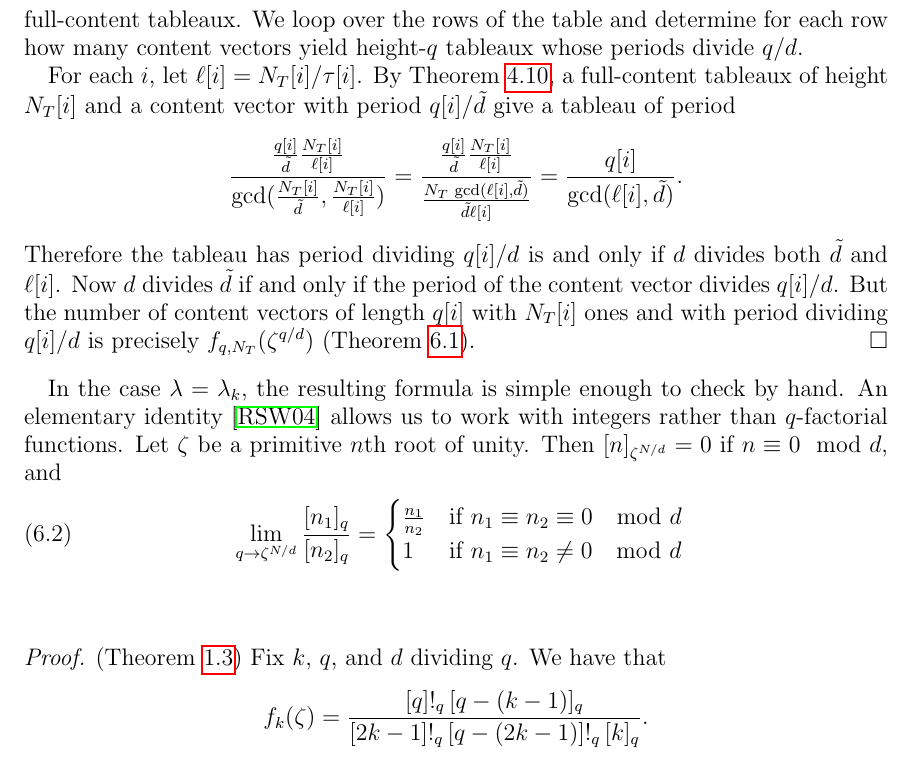
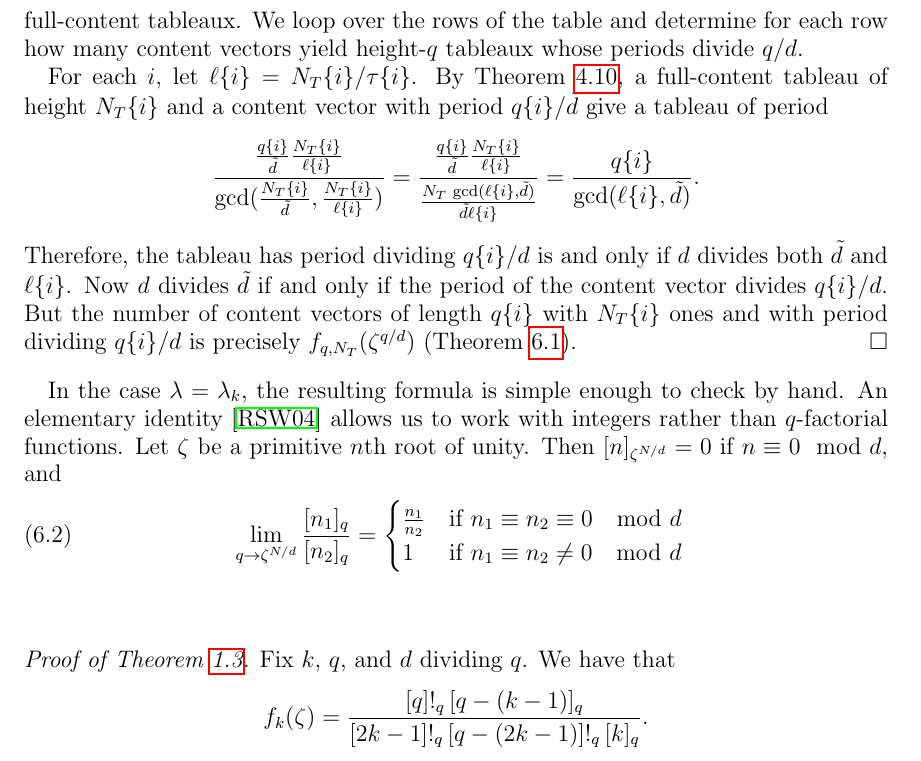
Before and after one commit to dogestoyevsky/ExceptionalPlanePartitions, a LaTeX paper (exceptionals4.tex): part of page 27 of 29, cut so that both start at the same text. Compiled offline with pdfLaTeX.

Commit message:
minor edits while I try to understand

```diff
--- a/exceptionals4.tex
+++ b/exceptionals4.tex
@@ -1126,8 +1127,8 @@ Fix $\lambda \in \lbrace \lambda_{F}, \lambda_k, \lambda_{CM} \rbrace$, $M \geq
 \begin{proof}
 Theorem~\ref{thm:compressbijective} gives that tableaux of height $q$ correspond bijectively to pairs of full-content tableaux and content vectors of length $q$ with $N_T$ ones, where $N_T$ is the height of the full-content tableau. The table corresponding to $\lambda$ gives all possible full-content tableaux. We loop over the rows of the table and determine for each row how many content vectors yield height-$q$ tableaux whose periods divide $q/d$.
 
-For each $i$, let $\ell[i] = N_T[i]/\tau[i]$. By Theorem~\ref{thm:periodthm}, a full-content tableaux of height $N_T[i]$ and a content vector with period $q[i]/\tilde{d}$ give a tableau of period \[ \frac{\frac{q[i]}{\tilde{d}} \frac{N_T[i]}{\ell[i]}}{\gcd(\frac{N_T[i]}{\tilde{d}},\frac{N_T[i]}{\ell[i]})} = \frac{\frac{q[i]}{\tilde{d}} \frac{N_T[i]}{\ell[i]}}{\frac{N_T \, \gcd(\ell[i],\tilde{d})}{\tilde{d} \ell[i]}} = \frac{q[i]}{\gcd(\ell[i],\tilde{d})}. \]
-Therefore the tableau has period dividing $q[i]/d$ is and only if $d$ divides both $\tilde{d}$ and $\ell[i]$. Now $d$ divides $\tilde{d}$ if and only if the period of the content vector divides $q[i]/d$. But the number of content vectors of length $q[i]$ with $N_T[i]$ ones and with period dividing $q[i]/d$ is precisely $f_{q,N_T}(\zeta^{q/d})$ (Theorem~\ref{thm:rsw}).
+For each $i$, let $\ell\{i\} = N_T\{i\}/\tau\{i\}$. By Theorem~\ref{thm:periodthm}, a full-content tableau of height $N_T\{i\}$ and a content vector with period $q\{i\}/\tilde{d}$ give a tableau of period \[ \frac{\frac{q\{i\}}{\tilde{d}} \frac{N_T\{i\}}{\ell\{i\}}}{\gcd(\frac{N_T\{i\}}{\tilde{d}},\frac{N_T\{i\}}{\ell\{i\}})} = \frac{\frac{q\{i\}}{\tilde{d}} \frac{N_T\{i\}}{\ell\{i\}}}{\frac{N_T \, \gcd(\ell\{i\},\tilde{d})}{\tilde{d} \ell\{i\}}} = \frac{q\{i\}}{\gcd(\ell\{i\},\tilde{d})}. \]
+Therefore, the tableau has period dividing $q\{i\}/d$ is and only if $d$ divides both $\tilde{d}$ and $\ell\{i\}$. Now $d$ divides $\tilde{d}$ if and only if the period of the content vector divides $q\{i\}/d$. But the number of content vectors of length $q\{i\}$ with $N_T\{i\}$ ones and with period dividing $q\{i\}/d$ is precisely $f_{q,N_T}(\zeta^{q/d})$ (Theorem~\ref{thm:rsw}).
 \end{proof}
 
 In the case $\lambda = \lambda_k$, the resulting formula is simple enough to check by hand. An elementary identity \cite{Reiner.Stanton.White} allows us to work with integers rather than $q$-factorial functions. Let $\zeta$ be a primitive $n$th root of unity. Then $[n]_{\zeta^{N/d}} = 0$ if $n \equiv 0 \mod d$, and
@@ -1139,7 +1140,7 @@ In the case $\lambda = \lambda_k$, the resulting formula is simple enough to che
 \end{cases}
 \end{equation}
 \-\ \\ \-\
-\begin{proof} (Theorem~\ref{thm:propeller}) Fix $k$, $q$, and $d$ dividing $q$. We have that \[ f_k(\zeta) = \frac{[q]!_q [q-(k-1)]_q}{[2k-1]!_q [q-(2k-1)]!_q [k]_q }.\]  If $d = 1$, then by Equation~\ref{eq:mainresulteq},
+\begin{proof}[Proof of Theorem~\ref{thm:propeller}] Fix $k$, $q$, and $d$ dividing $q$. We have that \[ f_k(\zeta) = \frac{[q]!_q [q-(k-1)]_q}{[2k-1]!_q [q-(2k-1)]!_q [k]_q }.\]  If $d = 1$, then by Equation~\ref{eq:mainresulteq},
 \[ \mathcal{R}(\lambda_k,q,d) = f_{q,2k-1}(1) + 2 \, f_{q,2k}(1) = \binom{q}{2k-1} + 2 \binom{q}{2k} = \frac{(2q-2k+1)q!}{(2k)!(q-2k+1)!} = f_k(1). \]
 Now for $d > 1$, we can have that $d$ divides $k$, or $d$ divides $2k-1$, or $d$ divides neither. If $d$ divides $k$, write $2k = \ell d$, and then
 \[ \mathcal{R}(\lambda_k,q,d) = 2 \, f_{q,2k}(\zeta^{q/d}) = 2\binom{q/d}{\ell} = f_k(\zeta^{q/d}).\]
```
Also changed, not shown: exceptionals4.pdf, exceptionals4.tex (13 more changed lines), 2 other files.
